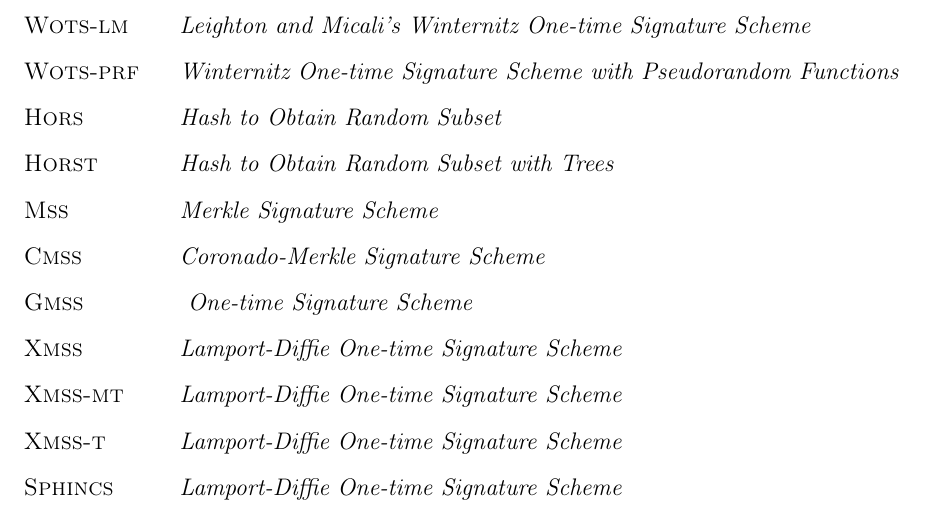
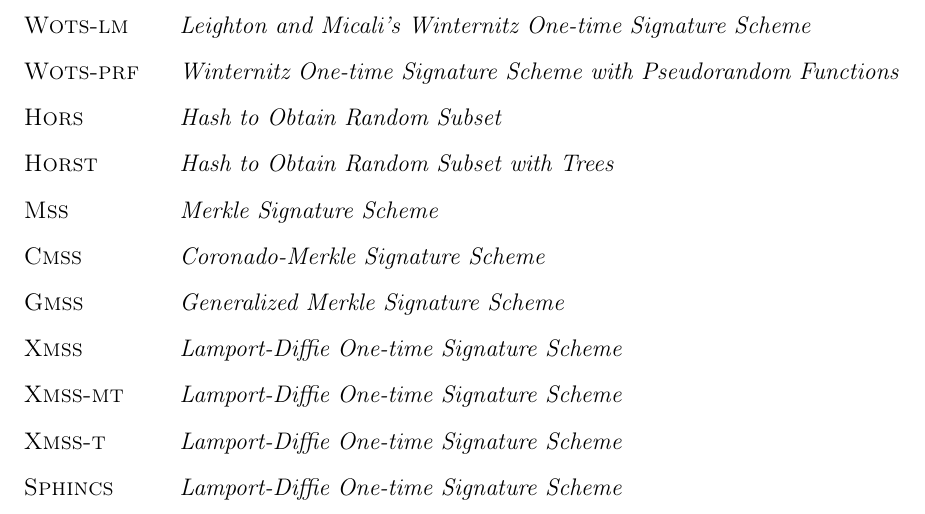
Before and after one commit to zambonin/bsc, a LaTeX document (bsc.tex): part of page 6 of 42, cut so that both start at the same text. Compiled offline with pdfLaTeX.

Commit message:
sharelatex: update bsc.tex from r32148 to r32150

```diff
--- a/bsc.tex
+++ b/bsc.tex
@@ -95,7 +95,7 @@ generation or verification.
     \item[\textsc{Horst}]  \emph{Hash to Obtain Random Subset with Trees}
     \item[\textsc{Mss}]  \emph{Merkle Signature Scheme}
     \item[\textsc{Cmss}]  \emph{Coronado-Merkle Signature Scheme}
-    \item[\textsc{Gmss}]  \emph{ One-time Signature Scheme}
+    \item[\textsc{Gmss}]  \emph{Generalized Merkle Signature Scheme}
     \item[\textsc{Xmss}]  \emph{Lamport-Diffie One-time Signature Scheme}
     \item[\textsc{Xmss-mt}]  \emph{Lamport-Diffie One-time Signature Scheme}
     \item[\textsc{Xmss-t}]  \emph{Lamport-Diffie One-time Signature Scheme}
```
